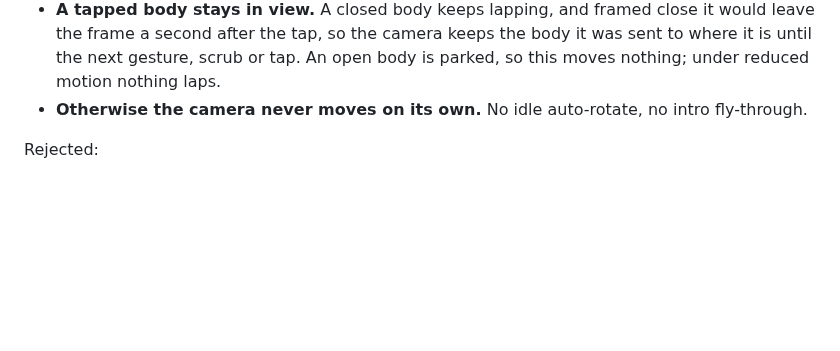
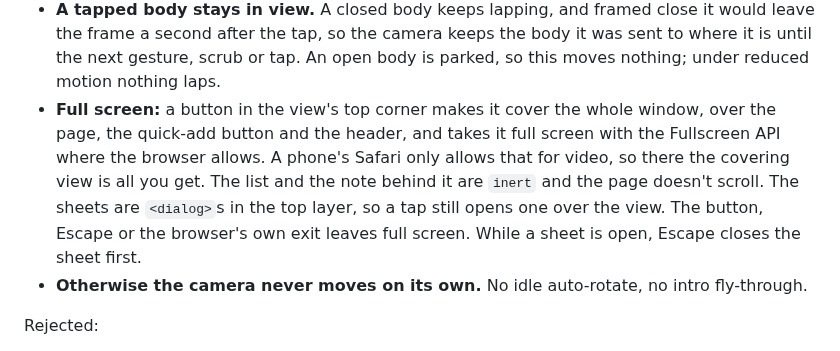
Before and after one commit to Travja/Nova, a Markdown page: docs/issues/11-system-view.md, the part around the change. Drawn GitHub-style; blank space fills up the shorter version.

```diff
--- a/docs/issues/11-system-view.md
+++ b/docs/issues/11-system-view.md
@@ -325,6 +325,14 @@ girder at "Home".
   it would leave the frame a second after the tap, so the camera keeps the body
   it was sent to where it is until the next gesture, scrub or tap. An open body
   is parked, so this moves nothing; under reduced motion nothing laps.
+- **Full screen:** a button in the view's top corner makes it cover the whole
+  window, over the page, the quick-add button and the header, and takes it
+  full screen with the Fullscreen API where the browser allows. A phone's Safari
+  only allows that for video, so there the covering view is all you get. The
+  list and the note behind it are `inert` and the page doesn't scroll. The
+  sheets are `<dialog>`s in the top layer, so a tap still opens one over the
+  view. The button, Escape or the browser's own exit leaves full screen. While
+  a sheet is open, Escape closes the sheet first.
 - **Otherwise the camera never moves on its own.** No idle auto-rotate, no intro
   fly-through.
 
```
Also changed, not shown: docs/screenshots/11-system-view/app-12-fullscreen.png (added), 3 other files.
